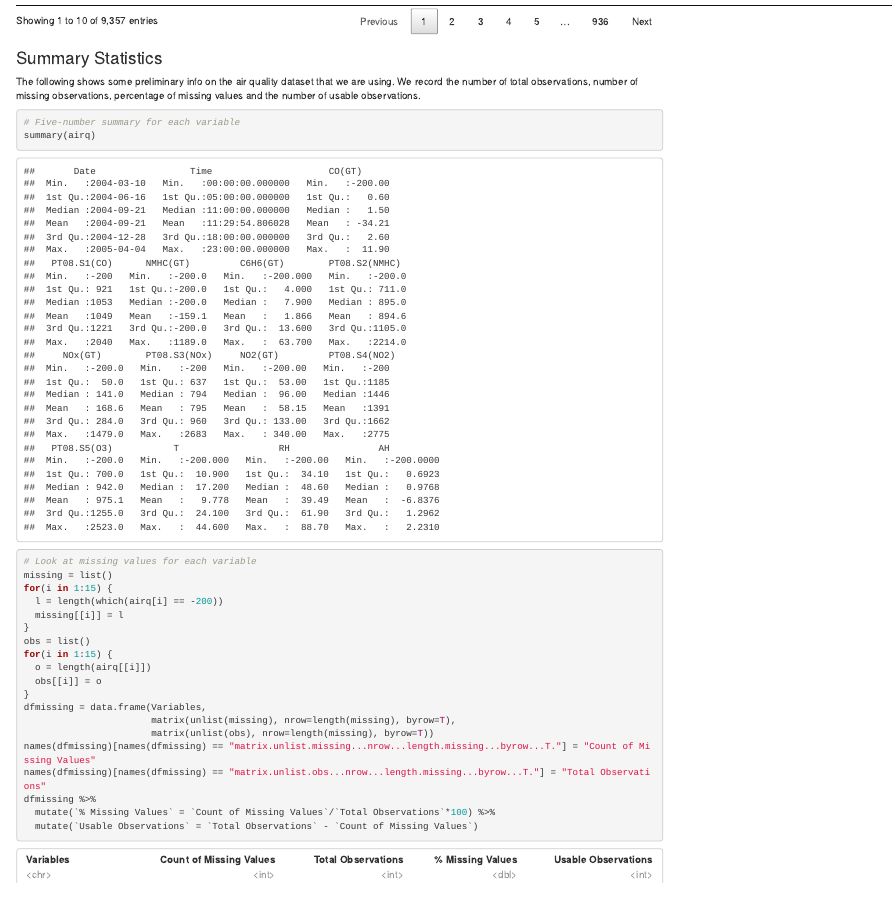
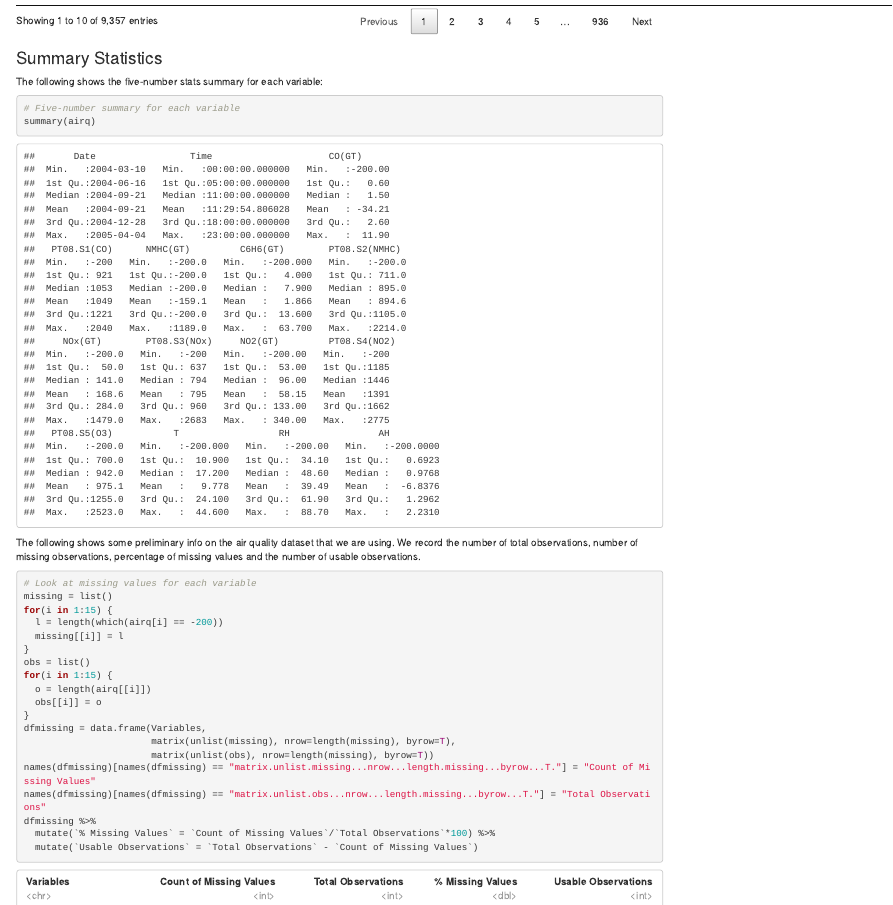
Before and after one commit to STAT547-UBC-2019-20/group_04_anh_eve, an R Markdown document (Docs/milestone1.rmd): the page in a window 1100 px wide, from 1770 px down. Rendered offline with R 4.5, knitr and Pandoc, with nearby package versions; some code elsewhere in the file could not run offline.

Commit message:
more summary stat descriptions

````diff
--- a/Docs/milestone1.rmd
+++ b/Docs/milestone1.rmd
@@ -76,11 +76,15 @@ DT::datatable(airq)
 
 ### Summary Statistics
 
+The following shows the five-number stats summary for each variable:
+```{r}
+# Five-number summary for each variable
+summary(airq)
+```
+
 The following shows some preliminary info on the air quality dataset that we are using. We record the number of total observations, number of missing observations, percentage of missing values and the number of usable observations.
 
 ```{r summary stats}
-# Five-number summary for each variable
-summary(airq)
 
 # Look at missing values for each variable
 missing = list()
````
Also changed, not shown: Docs/milestone1.rmd (2 more changed lines).
